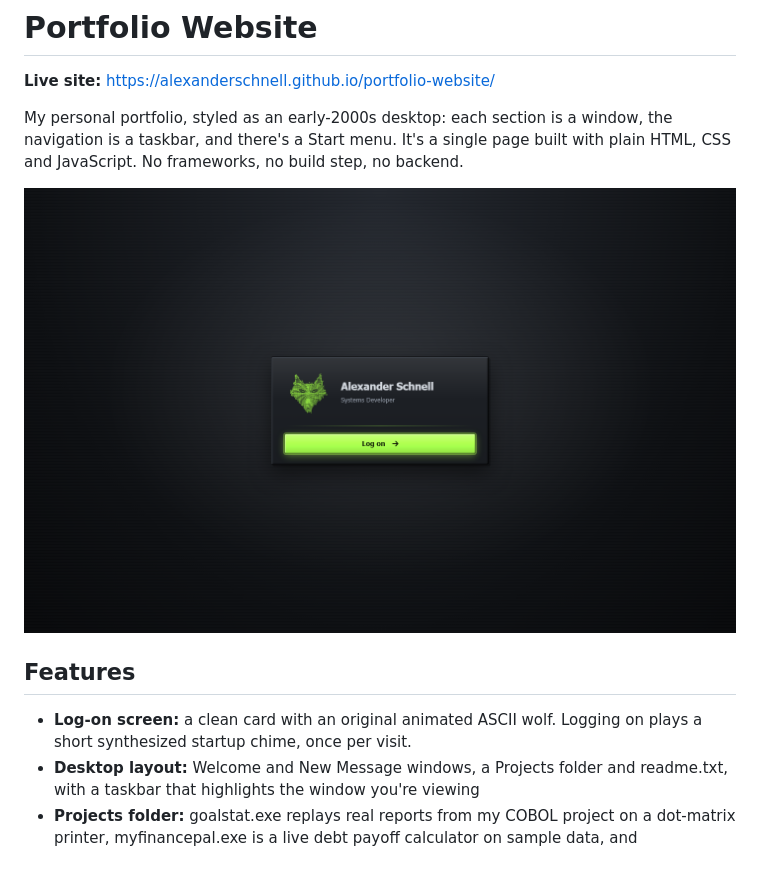
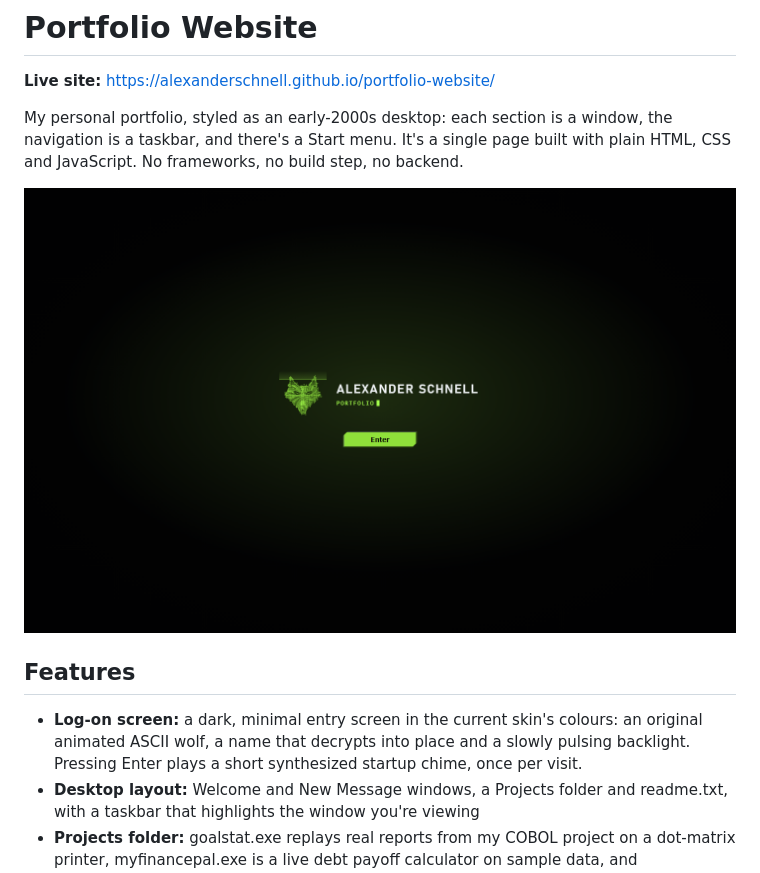
Before and after one commit to alexanderschnell/Portfolio-Website, a Markdown page: README.md, the part around the change. GitHub-like rendering; pictures changed too: assets/images/screenshot-logon.png.

```diff
--- a/README.md
+++ b/README.md
@@ -8,7 +8,7 @@ My personal portfolio, styled as an early-2000s desktop: each section is a windo
 
 ## Features
 
-- **Log-on screen:** a clean card with an original animated ASCII wolf. Logging on plays a short synthesized startup chime, once per visit.
+- **Log-on screen:** a dark, minimal entry screen in the current skin's colours: an original animated ASCII wolf, a name that decrypts into place and a slowly pulsing backlight. Pressing Enter plays a short synthesized startup chime, once per visit.
 - **Desktop layout:** Welcome and New Message windows, a Projects folder and readme.txt, with a taskbar that highlights the window you're viewing
 - **Projects folder:** goalstat.exe replays real reports from my COBOL project on a dot-matrix printer, myfinancepal.exe is a live debt payoff calculator on sample data, and visualizer.exe reacts to your microphone or a music file
 - **Real window buttons:** Minimize, Maximize/Restore (or double-click the title bar) and Close work on every window; the welcome.exe desktop icon or the taskbar brings Welcome back
```
Also changed, not shown: 4 other files.
